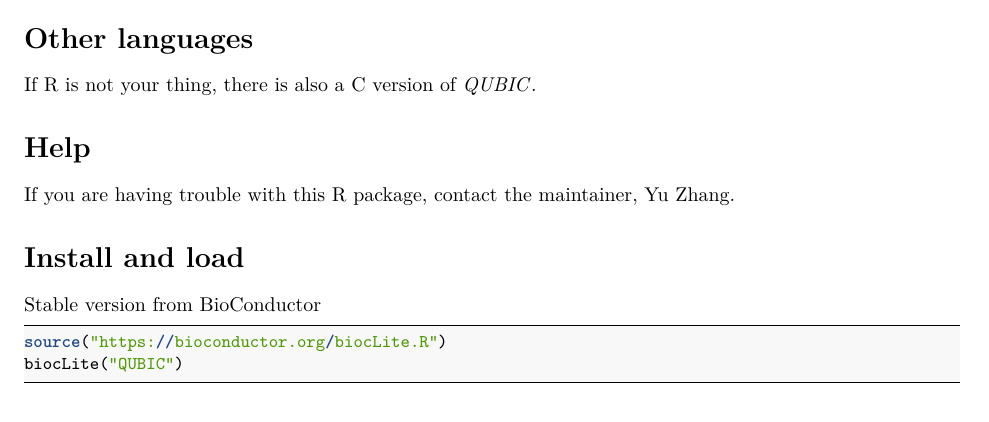
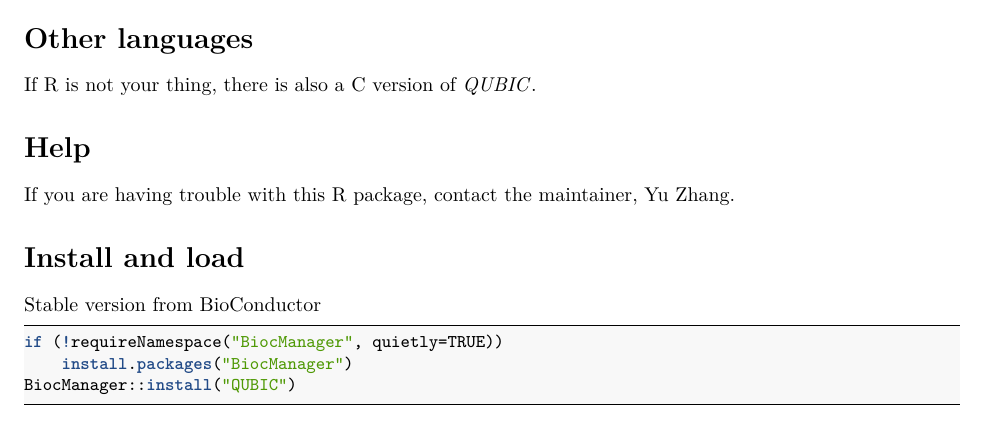
Before and after one commit to zy26/QUBIC, an R Markdown document (vignettes/qubic_vignette.Rmd): part of page 1 of 7, cut so that both start at the same text. Rendered offline with R 4.5, knitr and Pandoc, then LaTeX, with nearby package versions; some code elsewhere in the file could not run offline.

Commit message:
replace BiocInstaller biocLite mentions with BiocManager

````diff
--- a/vignettes/qubic_vignette.Rmd
+++ b/vignettes/qubic_vignette.Rmd
@@ -61,8 +61,9 @@ Stable version from BioConductor
 
 
 ```r
-source("https://bioconductor.org/biocLite.R")
-biocLite("QUBIC")
+if (!requireNamespace("BiocManager", quietly=TRUE))
+    install.packages("BiocManager")
+BiocManager::install("QUBIC")
 ```
 
 Or development version from GitHub
````
Also changed, not shown: 1 other file.
